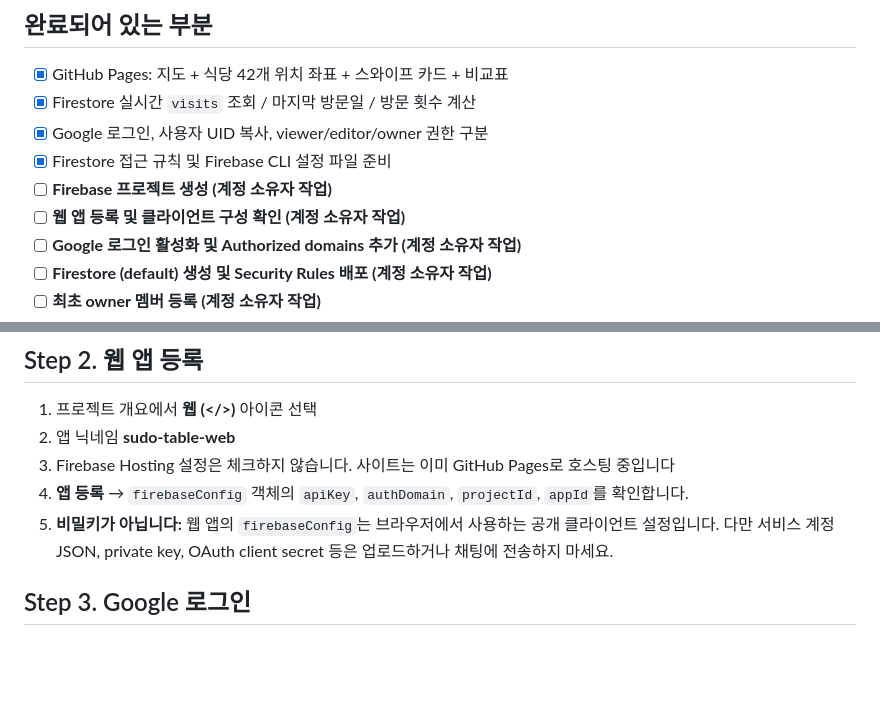
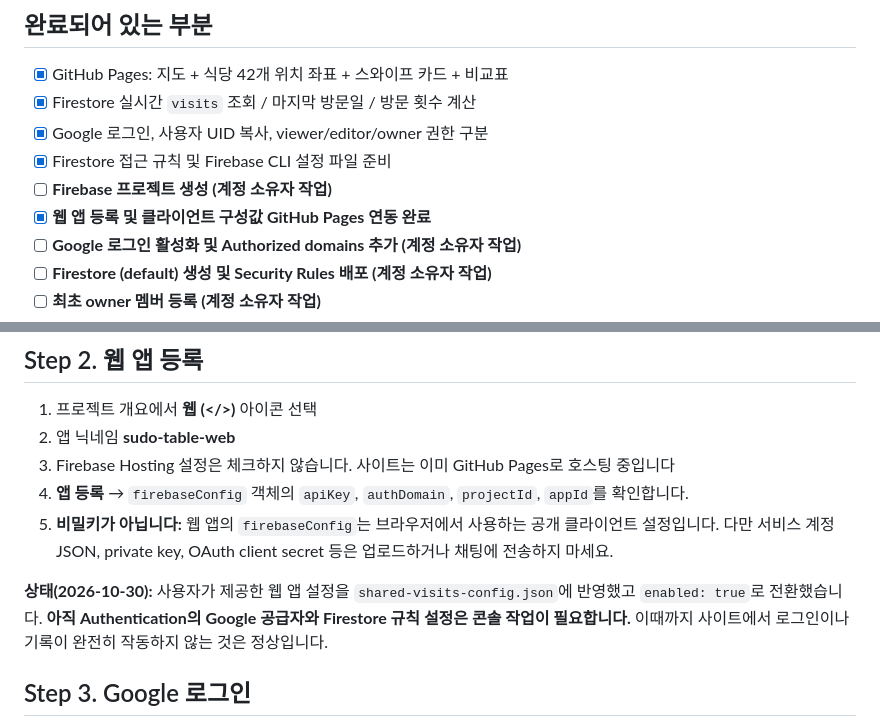
Before and after one commit to chanwoonghwa/chanwoonghwa.github.io, a Markdown page: docs/food-finder/FIREBASE_STEP_BY_STEP.md, 2 parts joined by grey strips. Drawn GitHub-style; blank space fills up the shorter version.

Commit message:
Mark Firebase web app configuration completed and highlight remaining console steps

```diff
--- a/docs/food-finder/FIREBASE_STEP_BY_STEP.md
+++ b/docs/food-finder/FIREBASE_STEP_BY_STEP.md
@@ -9,7 +9,7 @@
 - [x] Google 로그인, 사용자 UID 복사, viewer/editor/owner 권한 구분
 - [x] Firestore 접근 규칙 및 Firebase CLI 설정 파일 준비
 - [ ] **Firebase 프로젝트 생성 (계정 소유자 작업)**
-- [ ] **웹 앱 등록 및 클라이언트 구성 확인 (계정 소유자 작업)**
+- [x] **웹 앱 등록 및 클라이언트 구성값 GitHub Pages 연동 완료**
 - [ ] **Google 로그인 활성화 및 Authorized domains 추가 (계정 소유자 작업)**
 - [ ] **Firestore (default) 생성 및 Security Rules 배포 (계정 소유자 작업)**
 - [ ] **최초 owner 멤버 등록 (계정 소유자 작업)**
@@ -32,6 +32,8 @@
 3. Firebase Hosting 설정은 체크하지 않습니다. 사이트는 이미 GitHub Pages로 호스팅 중입니다
 4. **앱 등록** → `firebaseConfig` 객체의 `apiKey`, `authDomain`, `projectId`, `appId`를 확인합니다.
 5. **비밀키가 아닙니다:** 웹 앱의 `firebaseConfig`는 브라우저에서 사용하는 공개 클라이언트 설정입니다. 다만 서비스 계정 JSON, private key, OAuth client secret 등은 업로드하거나 채팅에 전송하지 마세요.
+
+**상태(2026-10-30):** 사용자가 제공한 웹 앱 설정을 `shared-visits-config.json`에 반영했고 `enabled: true`로 전환했습니다. **아직 Authentication의 Google 공급자와 Firestore 규칙 설정은 콘솔 작업이 필요합니다.** 이때까지 사이트에서 로그인이나 기록이 완전히 작동하지 않는 것은 정상입니다.
 
 ## Step 3. Google 로그인
 
```
